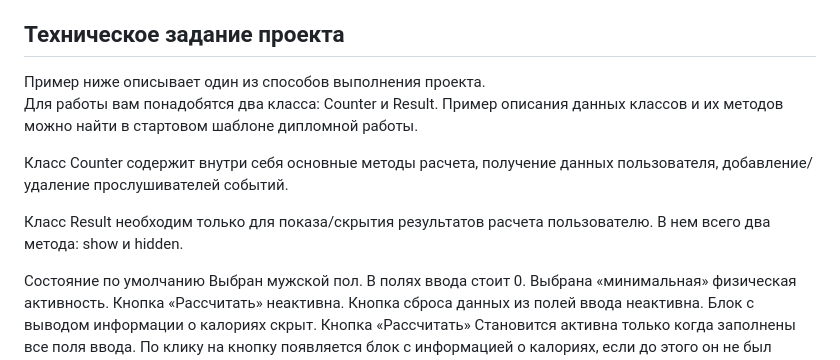
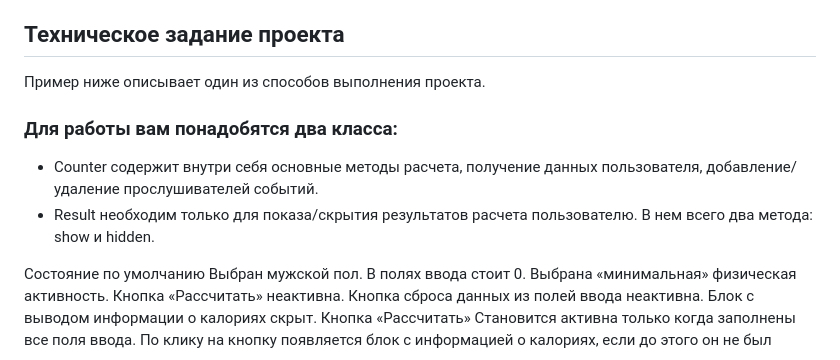
Before and after one commit to Kvezac/calorie-counter-project, a Markdown page: README.md, the part around the change. GitHub-like rendering.

```diff
--- a/README.md
+++ b/README.md
@@ -7,15 +7,13 @@ This is a project after completing the Java script course. Below is a descriptio
 
 
 <h2>Техническое задание проекта</h2>
-Пример ниже описывает один из способов выполнения проекта.
+<p>Пример ниже описывает один из способов выполнения проекта.</p>
 
-Для работы вам понадобятся два класса: Counter и Result. Пример описания данных классов и их методов можно найти в стартовом шаблоне дипломной работы.
-
-Класс Counter содержит внутри себя основные  методы расчета, получение данных пользователя, добавление/удаление прослушивателей событий.
-
-Класс Result необходим только для показа/скрытия результатов расчета пользователю. В нем всего два метода: show и hidden.
-
-
+<h3>Для работы вам понадобятся два класса:</h3>
+<ul>
+  <li>Counter содержит внутри себя основные  методы расчета, получение данных пользователя, добавление/удаление прослушивателей событий.</li>
+  <li>Result необходим только для показа/скрытия результатов расчета пользователю. В нем всего два метода: show и hidden.</li>
+</ul>
 Состояние по умолчанию
 Выбран мужской пол.
 В полях ввода стоит 0.
```
